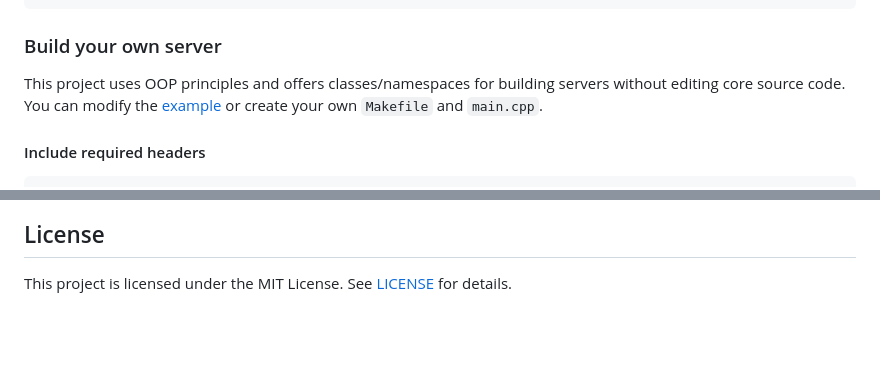
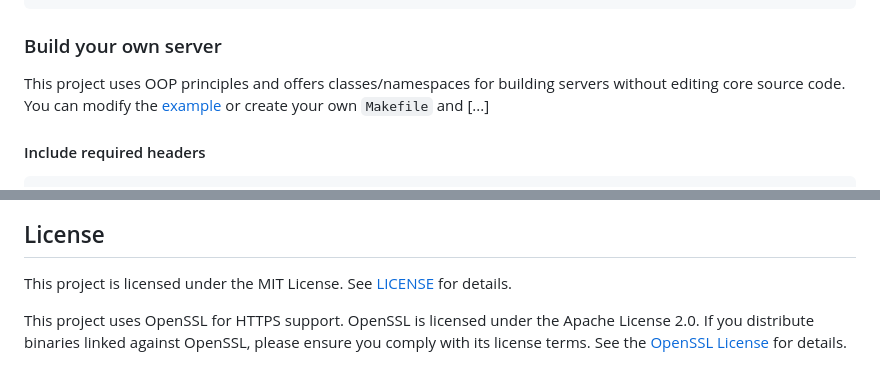
Before and after one commit to vexarch/basic-cpp-server, a Markdown page: README.md, 2 parts joined by grey strips. Rendered like a GitHub page; blank space fills up the shorter version.

Commit message:
Update README.md with new content

```diff
--- a/README.md
+++ b/README.md
@@ -44,7 +44,7 @@ make
 
 ### Build your own server
 
-This project uses OOP principles and offers classes/namespaces for building servers without editing core source code. You can modify the [example](example/main) or create your own `Makefile` and `main.cpp`.
+This project uses OOP principles and offers classes/namespaces for building servers without editing core source code. You can modify the [example](example/main) or create your own `Makefile` and [...]
 
 #### Include required headers
 
@@ -191,3 +191,5 @@ Contributions are welcome! Please fork the repo and submit a pull request:
 ## License
 
 This project is licensed under the MIT License. See [LICENSE](./LICENSE) for details.
+
+This project uses OpenSSL for HTTPS support. OpenSSL is licensed under the Apache License 2.0. If you distribute binaries linked against OpenSSL, please ensure you comply with its license terms. See the [OpenSSL License](https://www.openssl.org/source/license.html) for details.
```
